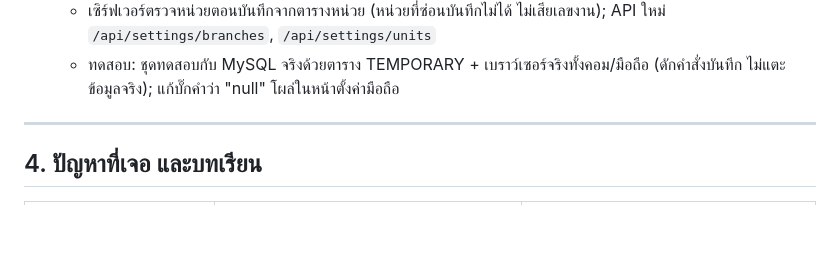
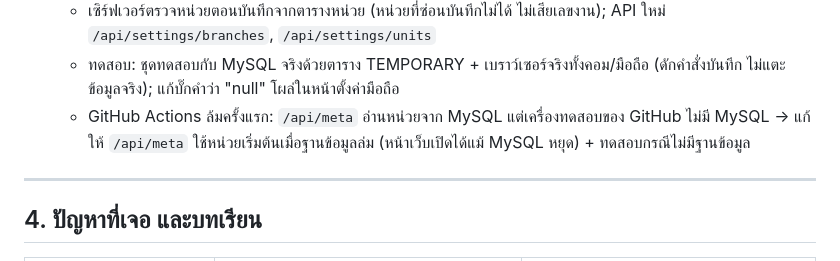
Before and after one commit to mud-and-hound/transport-notice, a Markdown page: NOTES.md, the part around the change. Drawn GitHub-style; blank space fills up the shorter version.

Commit message:
Note the /api/meta CI fix in NOTES.md
Co-Authored-By: Claude Opus 5.5 <noreply@anthropic.com>

```diff
--- a/NOTES.md
+++ b/NOTES.md
@@ -148,6 +148,7 @@
   - ฐานข้อมูล: สาขาเพิ่มคอลัมน์ `tags`, `hidden`, `is_manual` + ตารางใหม่ `transport_notice_units` — แท็กเริ่มต้น: ร้าน 123 = สาขา, PTK20 = สำนักงาน, WH49/WH76/H0013 = คลังสินค้า; PTK20/WH49/WH76 เป็นสาขาที่เพิ่มเอง (แทนกลไก EXTRA_LOCATIONS เดิม) จึงไม่ถูกซ่อนตอนนำเข้า All.xlsx
   - เซิร์ฟเวอร์ตรวจหน่วยตอนบันทึกจากตารางหน่วย (หน่วยที่ซ่อนบันทึกไม่ได้ ไม่เสียเลขงาน); API ใหม่ `/api/settings/branches`, `/api/settings/units`
   - ทดสอบ: ชุดทดสอบกับ MySQL จริงด้วยตาราง TEMPORARY + เบราว์เซอร์จริงทั้งคอม/มือถือ (ดักคำสั่งบันทึก ไม่แตะข้อมูลจริง); แก้บั๊กคำว่า "null" โผล่ในหน้าตั้งค่ามือถือ
+  - GitHub Actions ล้มครั้งแรก: `/api/meta` อ่านหน่วยจาก MySQL แต่เครื่องทดสอบของ GitHub ไม่มี MySQL → แก้ให้ `/api/meta` ใช้หน่วยเริ่มต้นเมื่อฐานข้อมูลล่ม (หน้าเว็บเปิดได้แม้ MySQL หยุด) + ทดสอบกรณีไม่มีฐานข้อมูล
 
 ---
 
```
